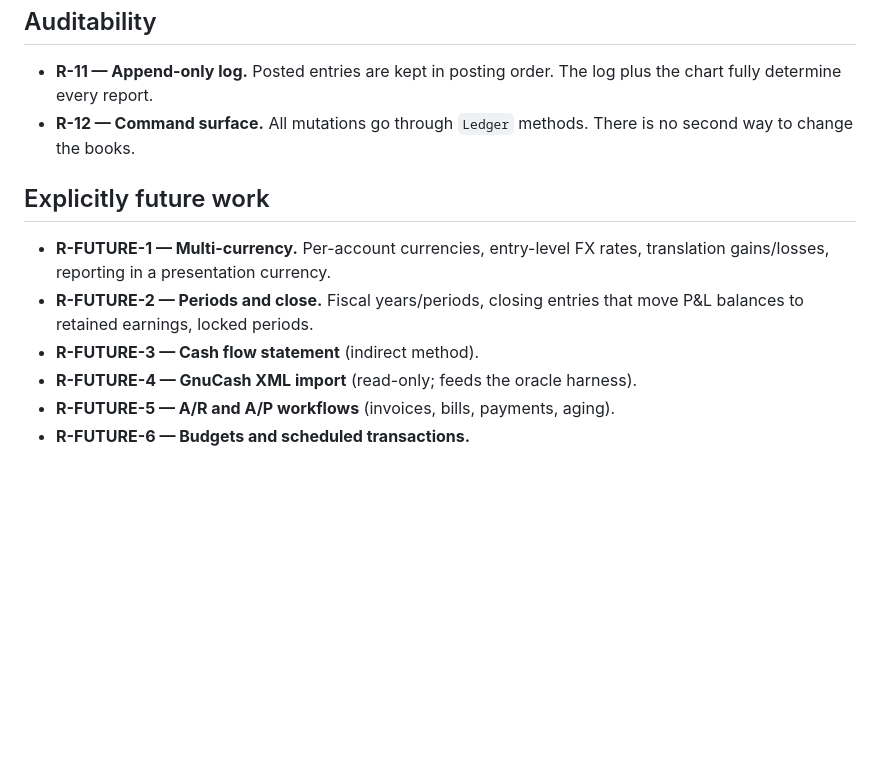
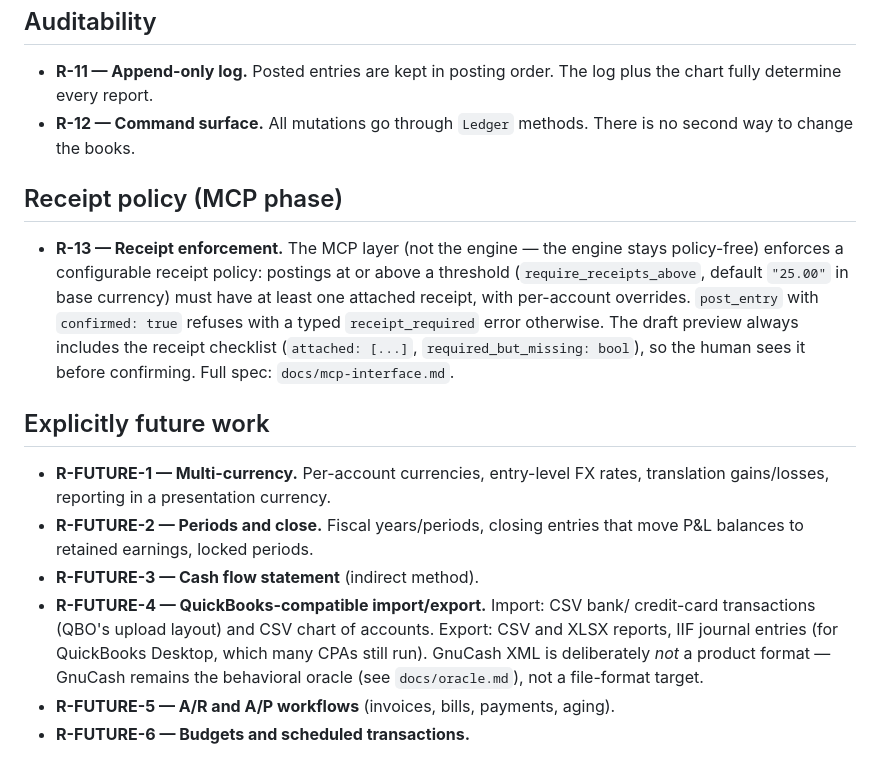
Before and after one commit to swaits/wanderbooks, a Markdown page: docs/requirements.md, the part around the change. GitHub-like rendering; blank space fills up the shorter version.

Commit message:
QBO formats for import/export; server-side receipt enforcement policy in MCP spec

```diff
--- a/docs/requirements.md
+++ b/docs/requirements.md
@@ -50,6 +50,17 @@ requirement conflict, the requirement wins.
 - **R-12 — Command surface.** All mutations go through `Ledger` methods.
   There is no second way to change the books.
 
+## Receipt policy (MCP phase)
+
+- **R-13 — Receipt enforcement.** The MCP layer (not the engine — the engine
+  stays policy-free) enforces a configurable receipt policy: postings at or
+  above a threshold (`require_receipts_above`, default `"25.00"` in base
+  currency) must have at least one attached receipt, with per-account
+  overrides. `post_entry` with `confirmed: true` refuses with a typed
+  `receipt_required` error otherwise. The draft preview always includes the
+  receipt checklist (`attached: [...]`, `required_but_missing: bool`), so the
+  human sees it before confirming. Full spec: `docs/mcp-interface.md`.
+
 ## Explicitly future work
 
 - **R-FUTURE-1 — Multi-currency.** Per-account currencies, entry-level FX
@@ -57,7 +68,12 @@ requirement conflict, the requirement wins.
 - **R-FUTURE-2 — Periods and close.** Fiscal years/periods, closing entries
   that move P&L balances to retained earnings, locked periods.
 - **R-FUTURE-3 — Cash flow statement** (indirect method).
-- **R-FUTURE-4 — GnuCash XML import** (read-only; feeds the oracle harness).
+- **R-FUTURE-4 — QuickBooks-compatible import/export.** Import: CSV bank/
+  credit-card transactions (QBO's upload layout) and CSV chart of accounts.
+  Export: CSV and XLSX reports, IIF journal entries (for QuickBooks Desktop,
+  which many CPAs still run). GnuCash XML is deliberately *not* a product
+  format — GnuCash remains the behavioral oracle (see `docs/oracle.md`),
+  not a file-format target.
 - **R-FUTURE-5 — A/R and A/P workflows** (invoices, bills, payments, aging).
 - **R-FUTURE-6 — Budgets and scheduled transactions.**
 
```
